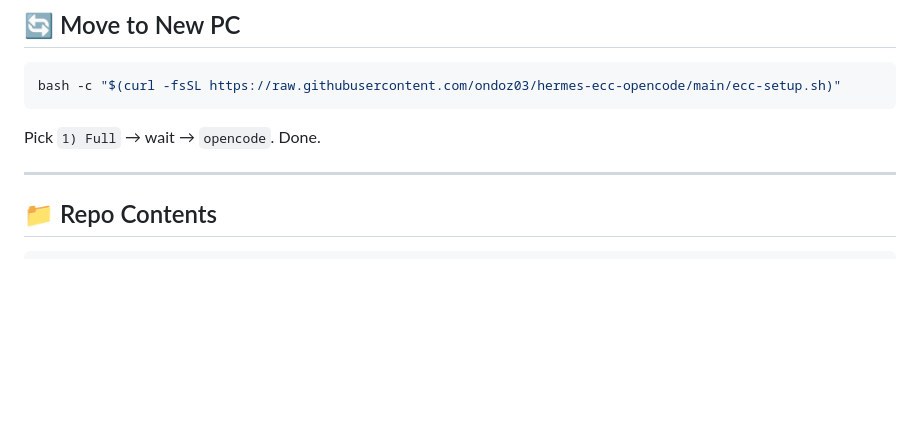
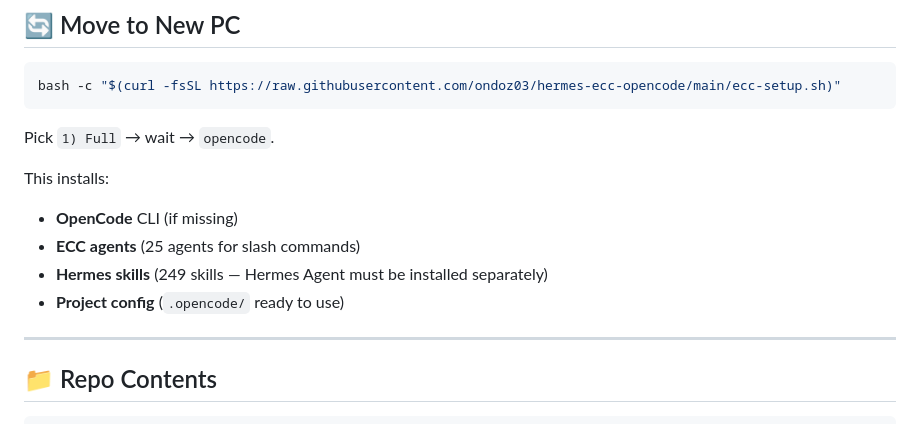
Before and after one commit to ondoz03/hermes-ecc-opencode, a Markdown page: README.md, the part around the change. GitHub-like rendering; blank space fills up the shorter version.

Commit message:
clarify Move to New PC section — Hermes must be installed separately

````diff
--- a/README.md
+++ b/README.md
@@ -100,7 +100,13 @@ All ECC agents inherit from a single setting.
 bash -c "$(curl -fsSL https://raw.githubusercontent.com/ondoz03/hermes-ecc-opencode/main/ecc-setup.sh)"
 ```
 
-Pick `1) Full` → wait → `opencode`. Done.
+Pick `1) Full` → wait → `opencode`.
+
+This installs:
+- **OpenCode** CLI (if missing)
+- **ECC agents** (25 agents for slash commands)
+- **Hermes skills** (249 skills — Hermes Agent must be installed separately)
+- **Project config** (`.opencode/` ready to use)
 
 ---
 
````
